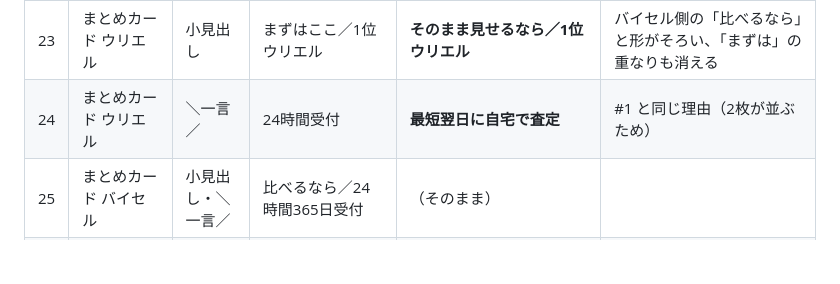
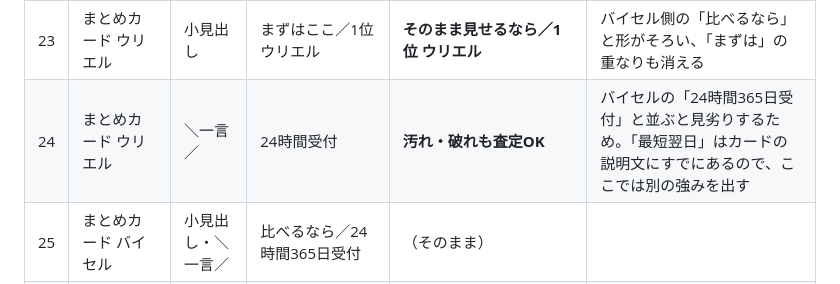
Before and after one commit to kkeisuke0407-crypto/kitte, a Markdown page: docs/マイクロコピー一覧_20261014.md, the part around the change. Rendered like a GitHub page; blank space fills up the shorter version.

Commit message:
マイクロコピー案：まとめカードのウリエルの一言を説明文と重ならない案に修正
Co-Authored-By: Claude Opus 5.5 <noreply@anthropic.com>
Claude-Session: https://claude.ai/code/session_01UPBzLSAF9i6pLvPKCT14JU

```diff
--- a/docs/マイクロコピー一覧_20261014.md
+++ b/docs/マイクロコピー一覧_20261014.md
@@ -51,7 +51,7 @@
 | 21 | 締めの下 | ボタン | ウリエルの公式サイトで無料査定を申し込む | #12 と同じ形 | |
 | 22 | まとめ見出し | 見出し | 断っても0円／まずはウリエルで査定 | （そのまま） | 決定済み |
 | 23 | まとめカード ウリエル | 小見出し | まずはここ／1位 ウリエル | **そのまま見せるなら／1位 ウリエル** | バイセル側の「比べるなら」と形がそろい、「まずは」の重なりも消える |
-| 24 | まとめカード ウリエル | ＼一言／ | 24時間受付 | **最短翌日に自宅で査定** | #1 と同じ理由（2枚が並ぶため） |
+| 24 | まとめカード ウリエル | ＼一言／ | 24時間受付 | **汚れ・破れも査定OK** | バイセルの「24時間365日受付」と並ぶと見劣りするため。「最短翌日」はカードの説明文にすでにあるので、ここでは別の強みを出す |
 | 25 | まとめカード バイセル | 小見出し・＼一言／ | 比べるなら／24時間365日受付 | （そのまま） | |
 | 26 | 診断フォーム | ボタン | 診断する | **この条件で診断する** | 押したら何が起きるかが分かる |
 | 27 | 診断結果 ウリエル・バイセル | ボタン | 〇〇で無料査定（公式） | （そのまま） | |
```
